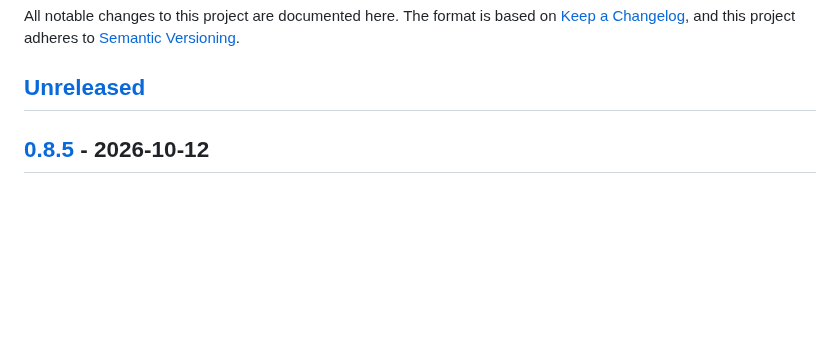
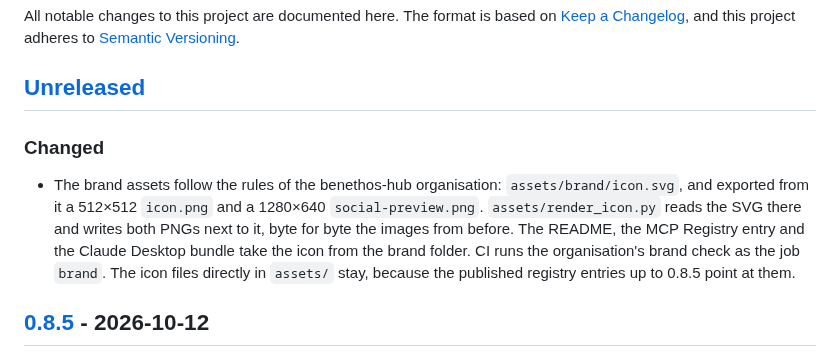
Before and after one commit to benethos-hub/yahoo-finance-mcp, a Markdown page: CHANGELOG.md, the part around the change. Drawn GitHub-style; blank space fills up the shorter version.

```diff
--- a/CHANGELOG.md
+++ b/CHANGELOG.md
@@ -5,6 +5,17 @@ All notable changes to this project are documented here. The format is based on
 adheres to [Semantic Versioning](https://semver.org/spec/v2.0.0.html).
 
 ## [Unreleased]
+
+### Changed
+
+- The brand assets follow the rules of the benethos-hub organisation:
+  `assets/brand/icon.svg`, and exported from it a 512×512 `icon.png` and a
+  1280×640 `social-preview.png`. `assets/render_icon.py` reads the SVG there
+  and writes both PNGs next to it, byte for byte the images from before. The
+  README, the MCP Registry entry and the Claude Desktop bundle take the icon
+  from the brand folder. CI runs the organisation's brand check as the job
+  `brand`. The icon files directly in `assets/` stay, because the published
+  registry entries up to 0.8.5 point at them.
 
 ## [0.8.5] - 2026-10-12
 
```
Also changed, not shown: CLAUDE.md (+10 -2 lines), README.md (+1 -1 lines), assets/brand/icon.png (added), assets/brand/social-preview.png (added), 6 other files.
